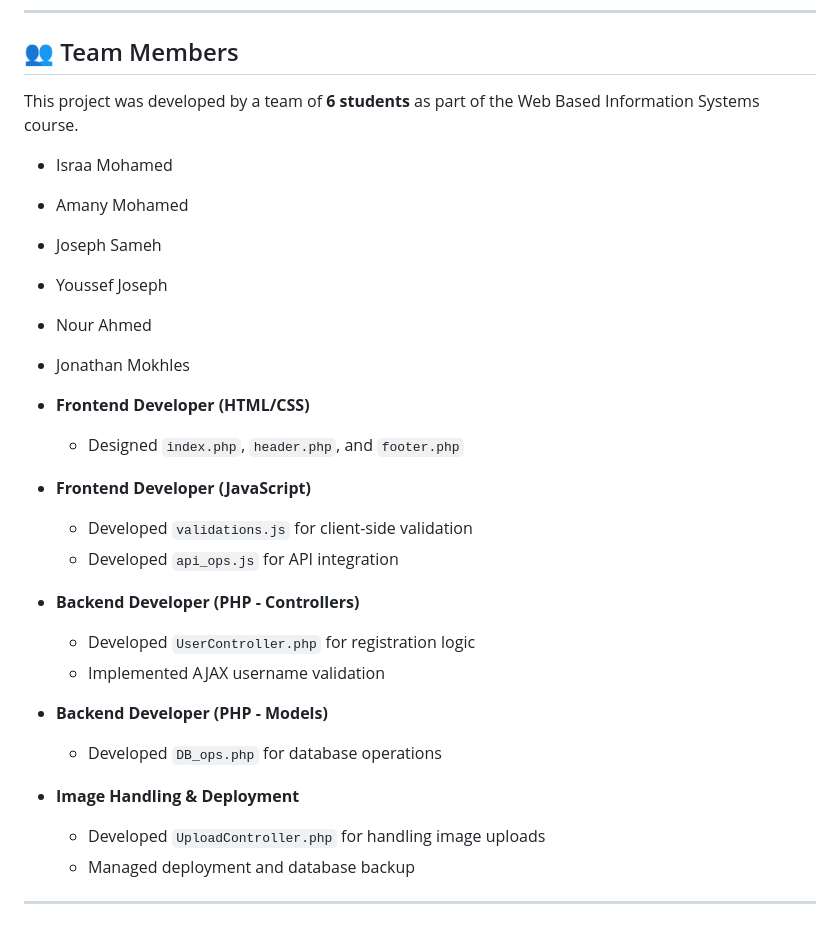
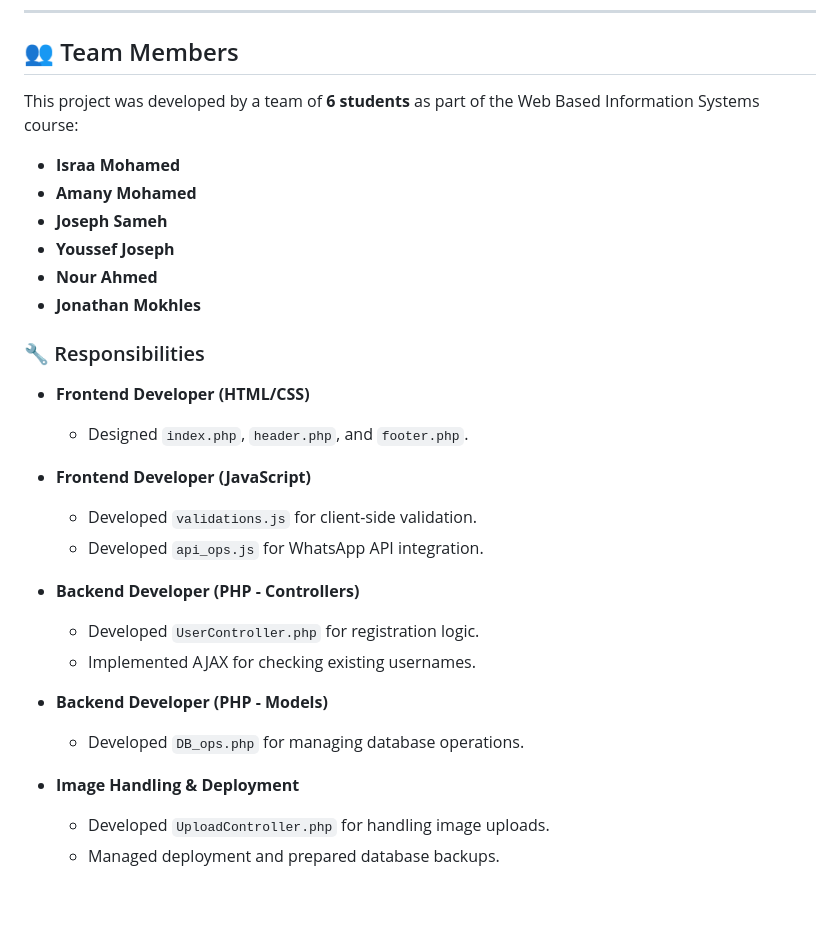
Before and after one commit to IsraaXx/Web-User-Registration-System, a Markdown page: README.md, the part around the change. Drawn GitHub-style; blank space fills up the shorter version.

```diff
--- a/README.md
+++ b/README.md
@@ -91,28 +91,31 @@ It implements a user registration web page following the MVC architecture, with
 
 ## 👥 Team Members
 
-This project was developed by a team of **6 students** as part of the Web Based Information Systems course.
+This project was developed by a team of **6 students** as part of the Web Based Information Systems course:
 
-- Israa Mohamed
-- Amany Mohamed
-- Joseph Sameh
-- Youssef Joseph
-- Nour Ahmed
-- Jonathan Mokhles
+- **Israa Mohamed**
+- **Amany Mohamed**
+- **Joseph Sameh**
+- **Youssef Joseph**
+- **Nour Ahmed**
+- **Jonathan Mokhles**
 
+### 🔧 Responsibilities
 
 - **Frontend Developer (HTML/CSS)**
-    - Designed `index.php`, `header.php`, and `footer.php`
+  - Designed `index.php`, `header.php`, and `footer.php`.
+
 - **Frontend Developer (JavaScript)**
-    - Developed `validations.js` for client-side validation
-    - Developed `api_ops.js` for API integration
+  - Developed `validations.js` for client-side validation.
+  - Developed `api_ops.js` for WhatsApp API integration.
+
 - **Backend Developer (PHP - Controllers)**
-    - Developed `UserController.php` for registration logic
-    - Implemented AJAX username validation
+  - Developed `UserController.php` for registration logic.
+  - Implemented AJAX for checking existing usernames.
+
 - **Backend Developer (PHP - Models)**
-    - Developed `DB_ops.php` for database operations
+  - Developed `DB_ops.php` for managing database operations.
+
 - **Image Handling & Deployment**
-    - Developed `UploadController.php` for handling image uploads
-    - Managed deployment and database backup
-
----
+  - Developed `UploadController.php` for handling image uploads.
+  - Managed deployment and prepared database backups.
```
